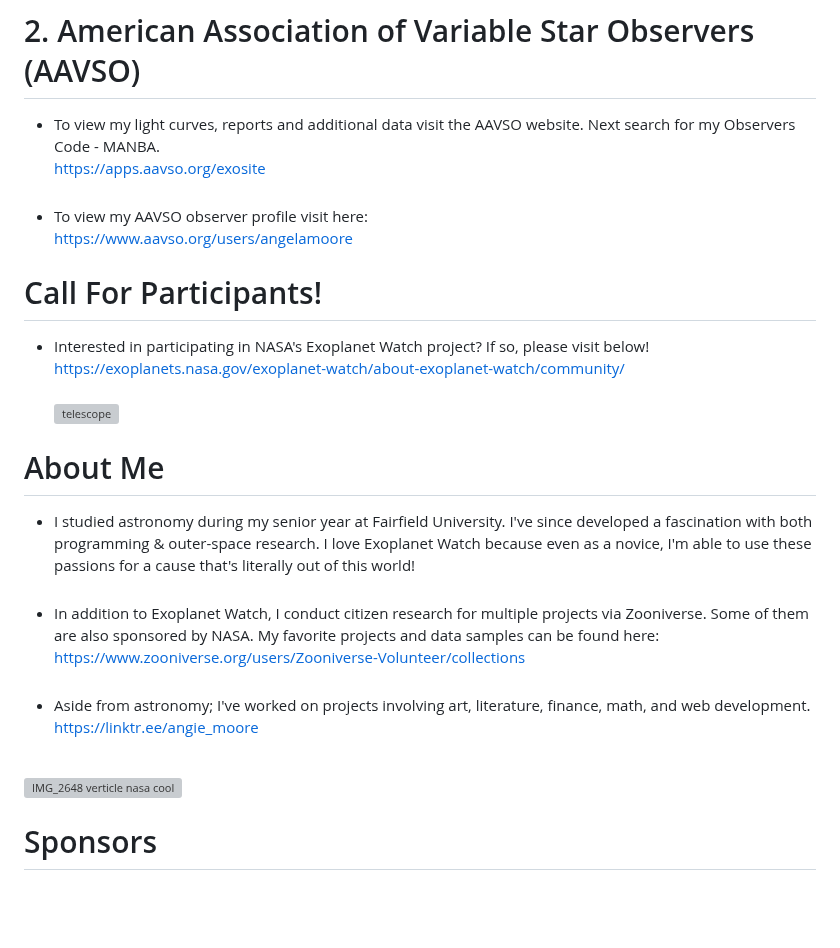
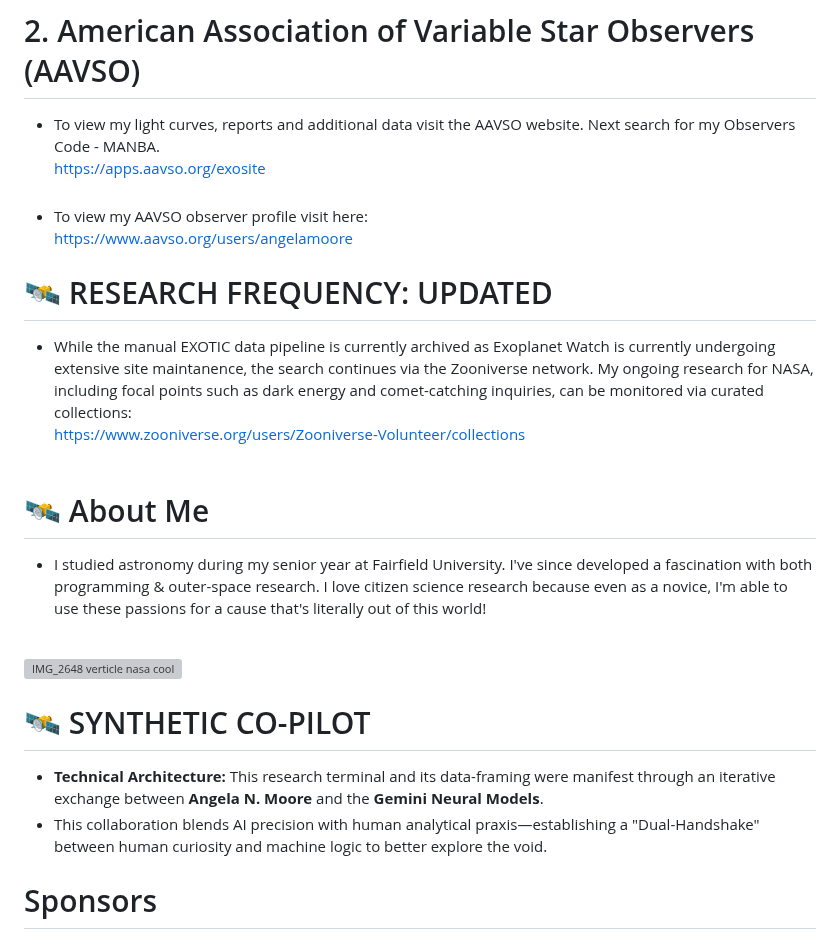
Before and after one commit to Cyber-Chic/nasa, a Markdown page: README.md, the part around the change. Drawn GitHub-style; blank space fills up the shorter version; grey boxes are pictures that could not be loaded.

```diff
--- a/README.md
+++ b/README.md
@@ -51,23 +51,19 @@ https://exoplanets.nasa.gov/exoplanet-watch/results/
 - To view my light curves, reports and additional data visit the AAVSO website.  Next search for my Observers Code - MANBA. <br>https://apps.aavso.org/exosite <br><br>
 - To view my AAVSO observer profile visit here:<br> https://www.aavso.org/users/angelamoore
 
+# 🛰️ RESEARCH FREQUENCY: UPDATED
+- While the manual EXOTIC data pipeline is currently archived as Exoplanet Watch is currently undergoing extensive site maintanence, the search continues via the Zooniverse network. My ongoing research for NASA, including focal points such as dark energy and comet-catching inquiries, can be monitored via curated collections:
+<br> https://www.zooniverse.org/users/Zooniverse-Volunteer/collections<br><br>
+
+# 🛰️ About Me
+- I studied astronomy during my senior year at Fairfield University.  I've since developed a fascination with both programming & outer-space research. I love citizen science research because even as a novice, I'm able to use these passions for a cause that's literally out of this world!<br><br>
 
 
-#  Call For Participants!
-- Interested in participating in NASA's Exoplanet Watch project?  If so, please visit below!<br>
-  https://exoplanets.nasa.gov/exoplanet-watch/about-exoplanet-watch/community/
-  <br>
-  <br>
-  ![telescope](https://github.com/user-attachments/assets/23b7ec3a-4b51-4eb1-bd3c-9ab9e314ebdd)
+![IMG_2648 verticle nasa cool](https://github.com/user-attachments/assets/c3e8a735-4b53-4633-b98e-3aaf7202504e)
 
-# About Me
-- I studied astronomy during my senior year at Fairfield University.  I've since developed a fascination with both programming & outer-space research. I love Exoplanet Watch because even as a novice, I'm able to use these passions for a cause that's literally out of this world!<br><br>
-- In addition to Exoplanet Watch, I conduct citizen research for multiple projects via Zooniverse.  Some of them are also sponsored by NASA.  My favorite projects and data samples can be found here:
-<br> https://www.zooniverse.org/users/Zooniverse-Volunteer/collections<br><br>
-- Aside from astronomy; I've worked on projects involving art, literature, finance, math, and web development.
-<br> https://linktr.ee/angie_moore <br><br>
-
-![IMG_2648 verticle nasa cool](https://github.com/user-attachments/assets/c3e8a735-4b53-4633-b98e-3aaf7202504e)
+# 🛰️ SYNTHETIC CO-PILOT
+- **Technical Architecture:** This research terminal and its data-framing were manifest through an iterative exchange between **Angela N. Moore** and the **Gemini Neural Models**.
+- This collaboration blends AI precision with human analytical praxis—establishing a "Dual-Handshake" between human curiosity and machine logic to better explore the void.
 
 # Sponsors
 ### [ 🛰️ PROJECT SUBSYSTEM ]
```
